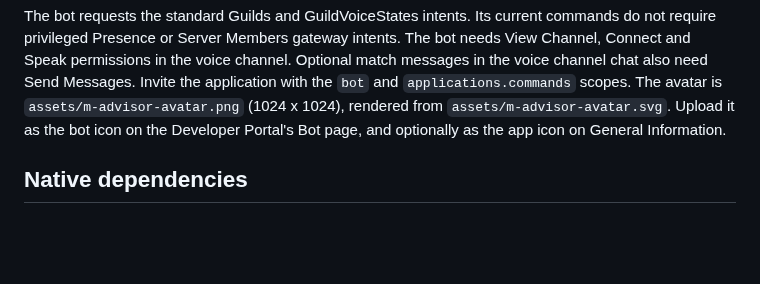
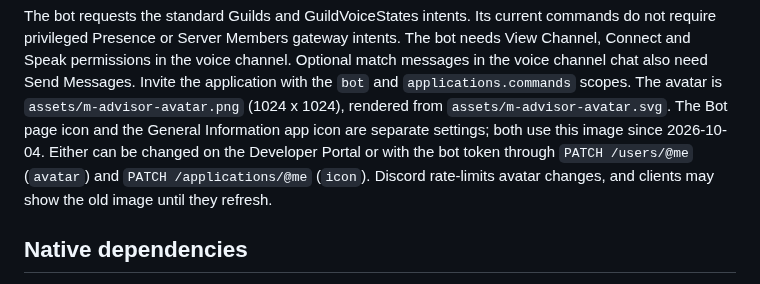
Before and after one commit to ryangandev/m-advisor, a Markdown page: docs/runtime.md, the part around the change. GitHub-like rendering; blank space fills up the shorter version.

```diff
--- a/docs/runtime.md
+++ b/docs/runtime.md
@@ -65,7 +65,9 @@ The bot needs View Channel, Connect and Speak permissions in the voice channel.
 Optional match messages in the voice channel chat also need Send Messages.
 Invite the application with the `bot` and `applications.commands` scopes.
 The avatar is `assets/m-advisor-avatar.png` (1024 x 1024), rendered from `assets/m-advisor-avatar.svg`.
-Upload it as the bot icon on the Developer Portal's Bot page, and optionally as the app icon on General Information.
+The Bot page icon and the General Information app icon are separate settings; both use this image since 2026-10-04.
+Either can be changed on the Developer Portal or with the bot token through `PATCH /users/@me` (`avatar`) and `PATCH /applications/@me` (`icon`).
+Discord rate-limits avatar changes, and clients may show the old image until they refresh.
 
 ## Native dependencies
 
```
Also changed, not shown: docs/status.md (+14 -2 lines).
